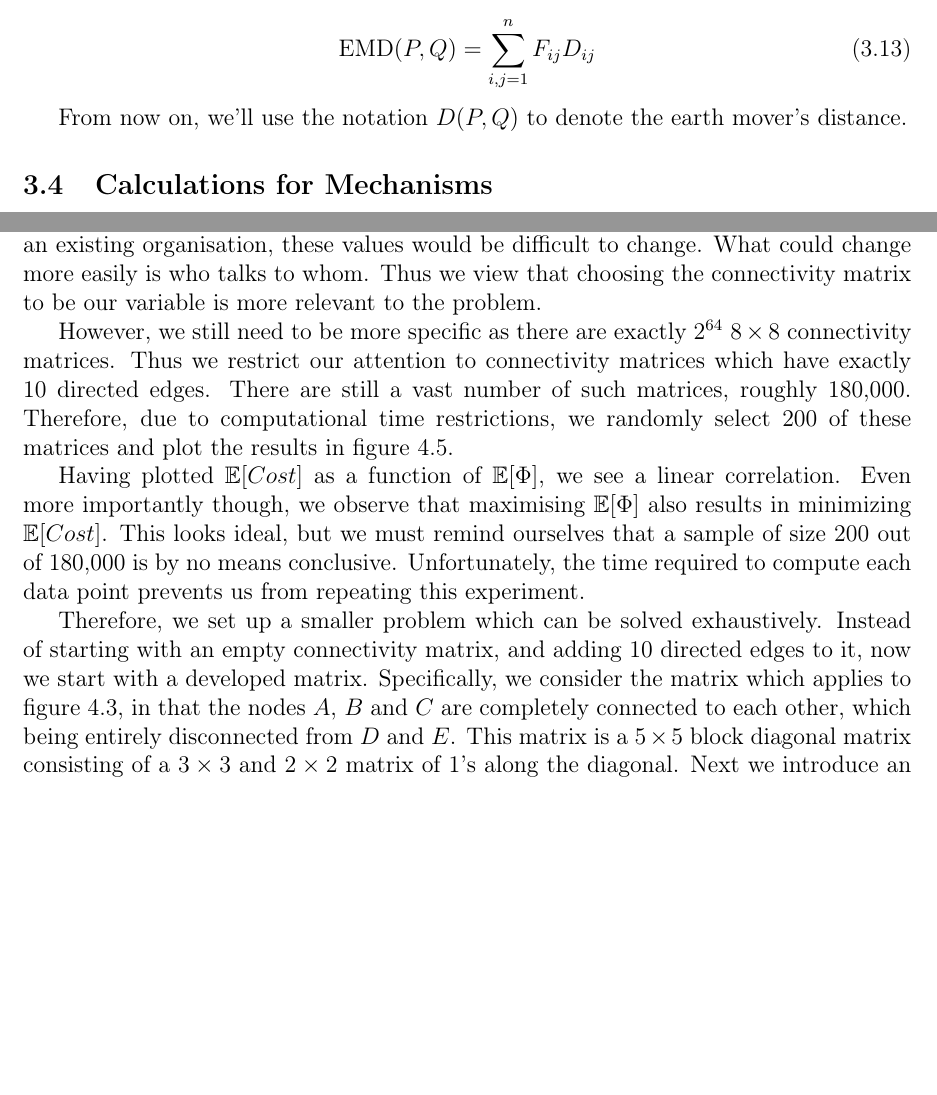
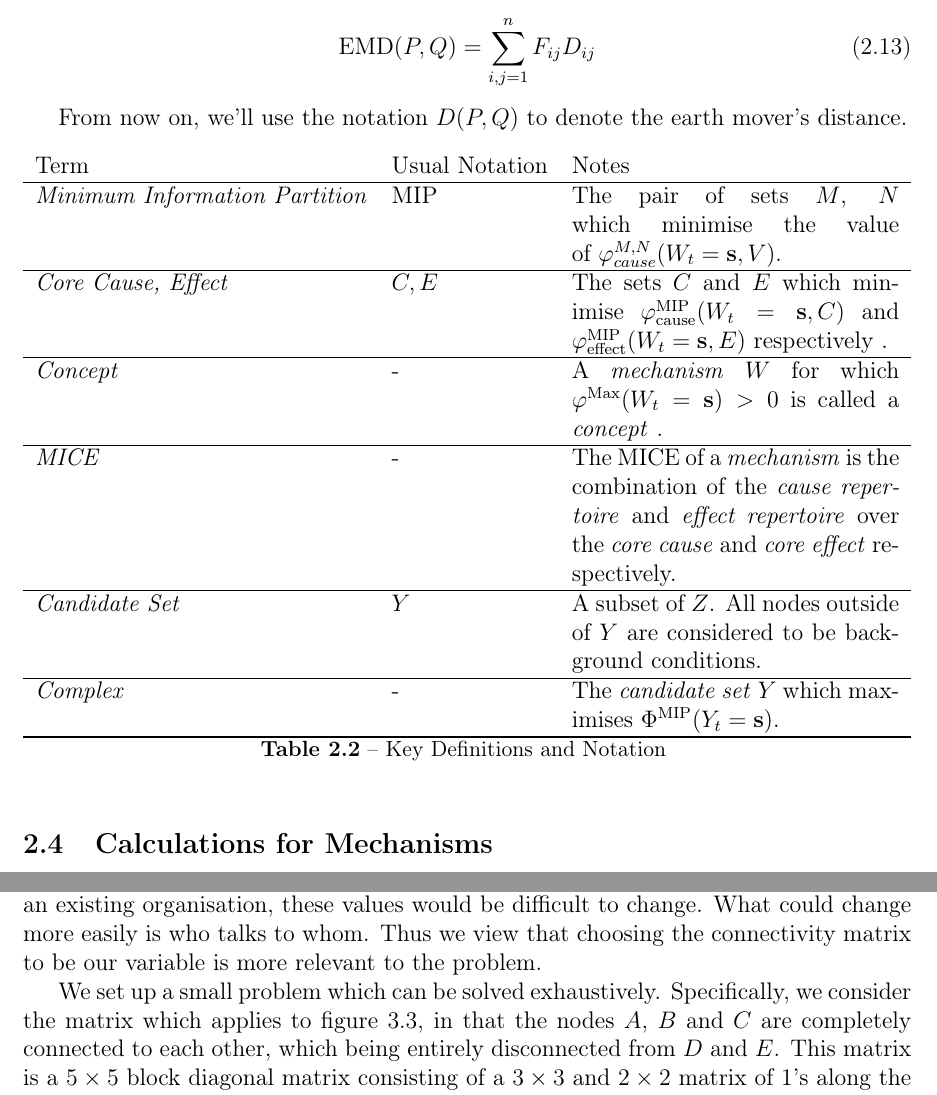
Before and after one commit to Ectheleon/IIT-Mini-Project, a LaTeX document (Writeup/Technical Report/Peters_technical_report.tex, which reads Writeup/Technical Report/main_body.tex): two parts of pages 9 and 25 of 32 before the commit and two parts of pages 9 and 26 of 32 after it, joined at a grey line, cut so that both start at the same text, the shorter picture padded with empty space. Compiled offline with pdfLaTeX.

Commit message:
Final draft, pre-check

```diff
--- a/Writeup/Technical Report/main_body.tex
+++ b/Writeup/Technical Report/main_body.tex
@@ -297,10 +295,42 @@ In simple terms, if we think of each distribution as piles of dirt on top of eac
 
 From now on, we'll use the notation $D(P,Q)$ to denote the earth mover's distance.
 
+\begin{tabularx}{\textwidth}{ll X}
+	Term & Usual Notation & Notes \\
+	\hline
+	\endfirsthead
+	\hline
+	\endhead
+	\endfoot
+	\hline
+	\caption{Key Definitions and Notation}
+	%\addcontentsline{lot}{table}{\numberline{}Common abbreviations} % For use with fancy header package.
+	\label{tab:defs2}
+	\endlastfoot
+	\textit{Minimum Information Partition} & MIP & The pair of sets $M$, $N$ which minimise the value of $\varphi_{cause}^{M,N}(W_t=\mathbf{s}, V)$.\\
+	\hline
+	\textit{Core Cause, Effect} & $C, E$ & The sets $C$ and $E$ which minimise $\varphi^{\text{MIP}}_{\text{cause}}(W_t = \mathbf{s}, C)$ and $\varphi^{\text{MIP}}_{\text{effect}}(W_t = \mathbf{s}, E)$ respectively . \\
+	\hline
+	\textit{Concept} & - & A \textit{mechanism} $W$ for which $\varphi^{\text{Max}}(W_t =\mathbf{s})>0$ is called a \textit{concept} .\\
+	\hline
+	\textit{MICE} & - & The MICE of a \textit{mechanism} is the combination of the \textit{cause repertoire} and \textit{effect repertoire} over the \textit{core cause} and \textit{core effect} respectively. \\
+	\hline
+	\textit{Candidate Set} & $Y$ & A subset of $Z$. All nodes outside of $Y$ are considered to be background conditions.\\
+	\hline
+	\textit{Complex} & - & The \textit{candidate set} $Y$ which maximises $\Phi^{\text{MIP}} (Y_t = \mathbf{s})$.\\
+	\hline
+\end{tabularx}
+
 \subsection{Calculations for Mechanisms}\label{sec:little_phi}
 There are 3 functions which operate over mechanisms: cei, $\varphi^{\text{MIP}}$ and $\varphi^{\text{Max}}$. When applying these functions to a \textit{mechanism} $W$ within the system \textit{system} $Z$, they treat nodes differently depending on whether the nodes are found within the \textit{mechanism} itself, the \textit{consideration set} but not the \textit{mechanism}, or the \textit{system} but not the \textit{consideration set}.
 
 We have not yet defined the \textit{consideration set}, and will not do so rigorously until section \ref{sec:systems}, as they are not important until then. For now, we merely define a consideration set $Y$ as a subset of the \textit{system} $Z$ such that $W \subset Y$, where $W$ is the $m$-th order mechanism. Figure \ref{fig:IIT_illustration1} illustrates this.
+
+
+When we compute cei, $\varphi^{\text{MIP}}$ or $\varphi^{\text{Max}}$, we are computing the effect of knowing the state of the \textit{mechanism}, $W_t = \mathbf{s}$. However, we do not know the state of the nodes in $Y\setminus W$, and we thus assume they could be \textit{on} or \textit{off} with equal probability. Finally all nodes in $Z \setminus Y$ are considered as background conditions. These calculations require that the past and present states of such nodes are known.
+
+In summary, cei, $\varphi^{\text{MIP}}$ and $\varphi^{\text{Max}}$ measure an effect that knowing the state of $W$ has on the \textit{consideration set}, given the background conditions of external inputs/outputs.
+
 
 \begin{SCfigure}
 	\centering
@@ -796,5 +818,4 @@ where $\mathbf{v}$ is the same vector function defined in section \ref{sec:3node
 
 When comparing $\mathbb{E}[Cost]$ to $\mathbb{E}[\Phi]$, we first need to decide the context in which we are doing do. The approach we took was to keep the parameters $k_i, p_i$ and $W_i$ all fixed, and instead to vary the connectivity matrix. We justify this choice on grounds that: in an existing organisation, these values would be difficult to change. What could change more easily is who talks to whom. Thus we view that choosing the connectivity matrix to be our variable is more relevant to the problem.
 
-However, we still need to be more specific as there are exactly $2^{64}$ $8\times 8$ connectivity matrices. Thus we restrict our attention to connectivity matrices which have exactly 10 directed edges. There are still a vast number of such matrices, roughly 180,000. Therefore, due to computational time restrictions, we randomly select 200 of these matrices and plot the results in figure \ref{fig:model_costvsphi}.
 
@@ -808,11 +822,8 @@ However, we still need to be more specific as there are exactly $2^{64}$ $8\time
-Having plotted $\mathbb{E}[Cost]$ as a function of $\mathbb{E}[\Phi]$, we see a linear correlation. Even more importantly though, we observe that maximising $\mathbb{E}[\Phi]$ also results in minimizing $\mathbb{E}[Cost]$. This looks ideal, but we must remind ourselves that a sample of size 200 out of 180,000 is by no means conclusive. Unfortunately, the time required to compute each data point prevents us from repeating this experiment.
-
-
-Therefore, we set up a smaller problem which can be solved exhaustively. Instead of starting with an empty connectivity matrix, and adding 10 directed edges to it, now we start with a developed matrix. Specifically, we consider the matrix which applies to figure \ref{fig:diagram2}, in that the nodes $A$, $B$ and $C$ are completely connected to each other, which being entirely disconnected from $D$ and $E$. This matrix is a $5\times 5$ block diagonal matrix consisting of a $3 \times 3$ and $2 \times 2$ matrix of 1's along the diagonal. Next we introduce an addition 4 directed edges with which we want to join these 2 clusters.
+We set up a small problem which can be solved exhaustively. Specifically, we consider the matrix which applies to figure \ref{fig:diagram2}, in that the nodes $A$, $B$ and $C$ are completely connected to each other, which being entirely disconnected from $D$ and $E$. This matrix is a $5\times 5$ block diagonal matrix consisting of a $3 \times 3$ and $2 \times 2$ matrix of 1's along the diagonal. Next we introduce an addition 4 directed edges with which we want to join these 2 clusters.
 
 Intuitively, this problem can be though of as forcing two distinct department to talk to each other, and searching for the best way that this can be accomplished. In this setup, there are only 495 different connectivity matrices, and hence an exhaustive search is achievable.
 
-We plot $\mathbb{E}[Cost]$ against $\mathbb{E}[\Phi]$ for this case, showing the result in figure \ref{fig:maxvscost_small}.
+
 
 \begin{SCfigure}
 	\centering
```
Also changed, not shown: Writeup/Technical Report/main_body.tex (27 more changed lines).
